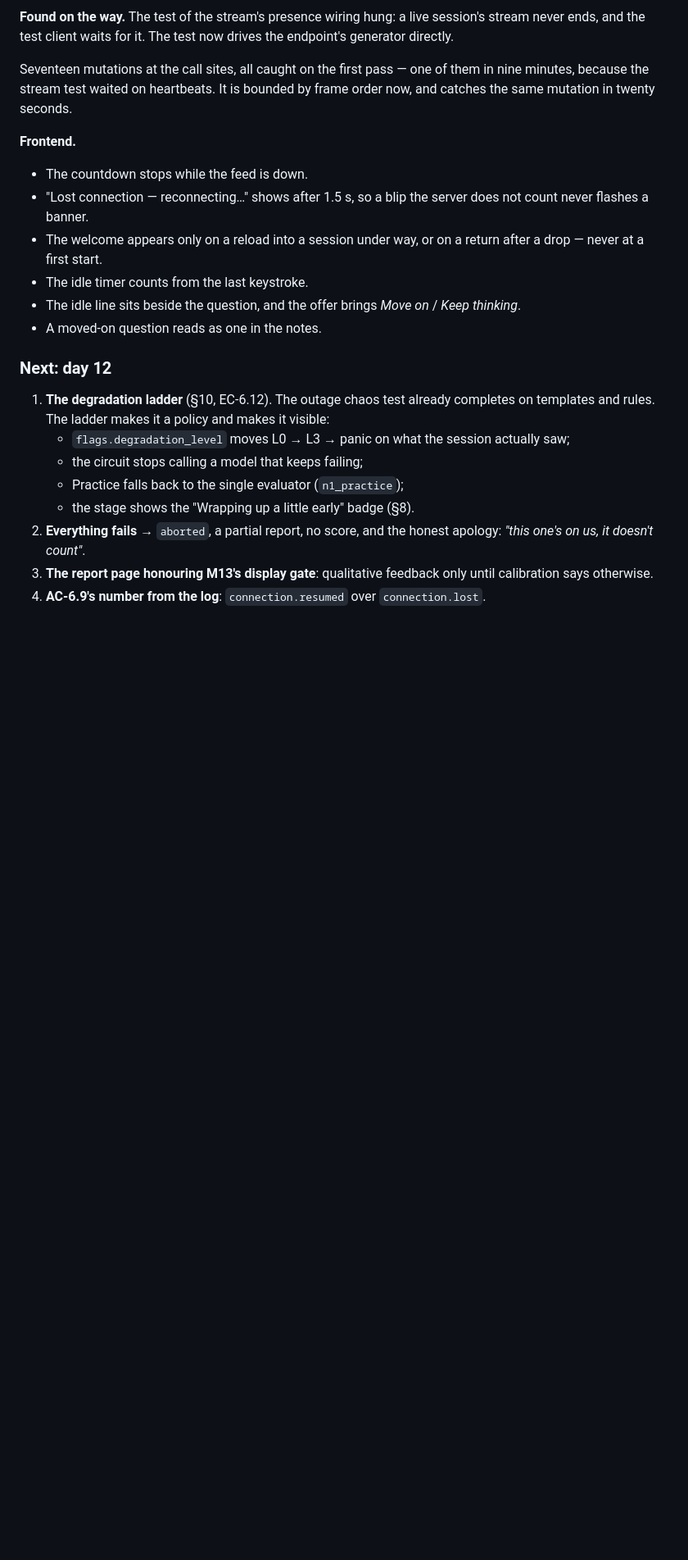
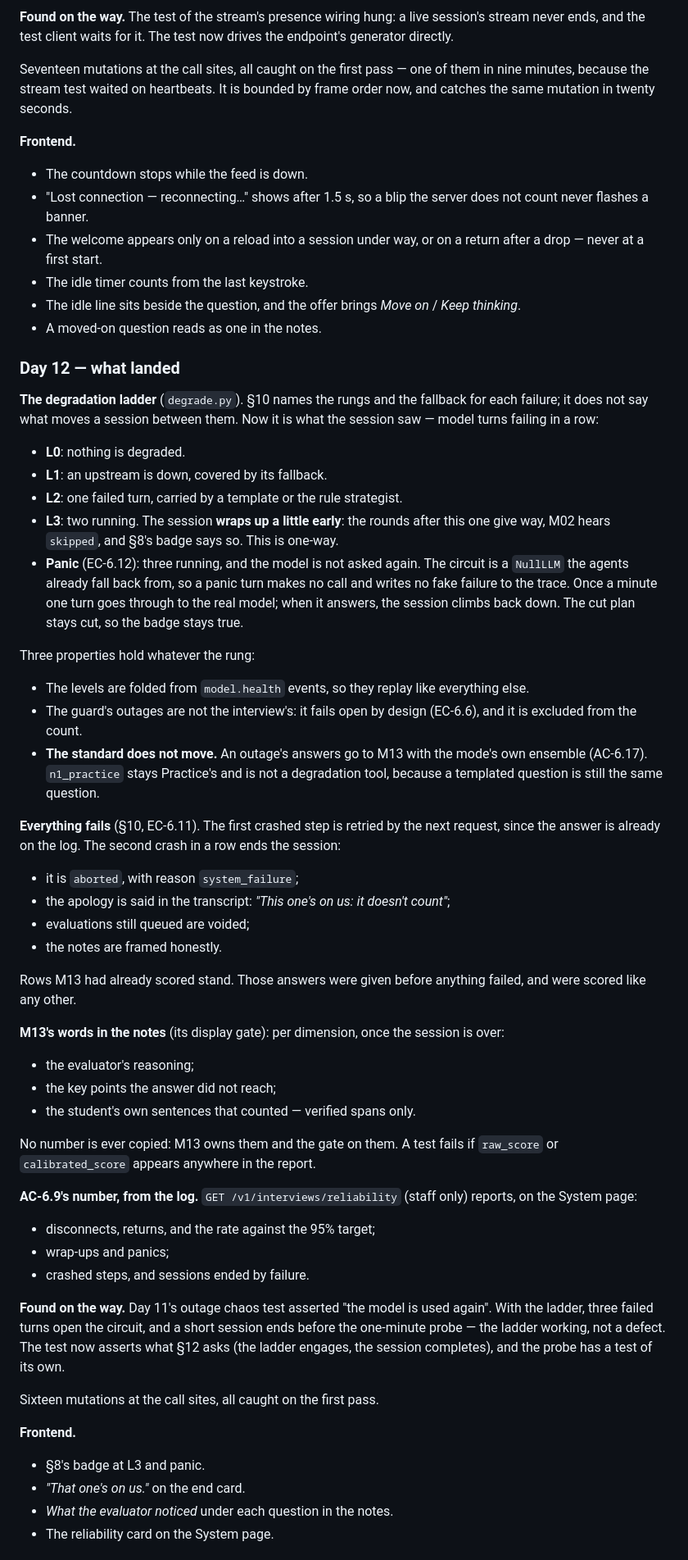
Before and after one commit to MNEMOS-PREP/Mock_Interview_Engine, a Markdown page: plan_in_depth/M06_Mock_Interview_Engine_TODO.md, the part around one of its changes. Shown at 82% size. GitHub-like rendering; blank space fills up the shorter version.

Commit message:
M06 plan: day 12 landed — the session degrades instead of breaking
EC-6.11 and EC-6.12 done; AC-6.9 measurable from the log. Completion stays
87%: day 12 moved edge cases and gates, not functional requirements.

Co-Authored-By: Claude Opus 5.5 <noreply@anthropic.com>

```diff
--- a/plan_in_depth/M06_Mock_Interview_Engine_TODO.md
+++ b/plan_in_depth/M06_Mock_Interview_Engine_TODO.md
@@ -600,19 +600,71 @@ Seventeen mutations at the call sites, all caught on the first pass — one of t
   *Keep thinking*.
 - A moved-on question reads as one in the notes.
 
-### Next: day 12
+### Day 12 — what landed
 
-1. **The degradation ladder** (§10, EC-6.12). The outage chaos test already
-   completes on templates and rules. The ladder makes it a policy and makes
-   it visible:
-   - `flags.degradation_level` moves L0 → L3 → panic on what the session
-     actually saw;
-   - the circuit stops calling a model that keeps failing;
-   - Practice falls back to the single evaluator (`n1_practice`);
-   - the stage shows the "Wrapping up a little early" badge (§8).
-2. **Everything fails** → `aborted`, a partial report, no score, and the
-   honest apology: *"this one's on us, it doesn't count"*.
-3. **The report page honouring M13's display gate**: qualitative feedback
-   only until calibration says otherwise.
-4. **AC-6.9's number from the log**: `connection.resumed` over
-   `connection.lost`.
+**The degradation ladder** (`degrade.py`). §10 names the rungs and the
+fallback for each failure; it does not say what moves a session between
+them. Now it is what the session saw — model turns failing in a row:
+
+- **L0**: nothing is degraded.
+- **L1**: an upstream is down, covered by its fallback.
+- **L2**: one failed turn, carried by a template or the rule strategist.
+- **L3**: two running. The session **wraps up a little early**: the rounds
+  after this one give way, M02 hears `skipped`, and §8's badge says so. This
+  is one-way.
+- **Panic** (EC-6.12): three running, and the model is not asked again. The
+  circuit is a `NullLLM` the agents already fall back from, so a panic turn
+  makes no call and writes no fake failure to the trace. Once a minute one
+  turn goes through to the real model; when it answers, the session climbs
+  back down. The cut plan stays cut, so the badge stays true.
+
+Three properties hold whatever the rung:
+- The levels are folded from `model.health` events, so they replay like
+  everything else.
+- The guard's outages are not the interview's: it fails open by design
+  (EC-6.6), and it is excluded from the count.
+- **The standard does not move.** An outage's answers go to M13 with the
+  mode's own ensemble (AC-6.17). `n1_practice` stays Practice's and is not a
+  degradation tool, because a templated question is still the same question.
+
+**Everything fails** (§10, EC-6.11). The first crashed step is retried by the
+next request, since the answer is already on the log. The second crash in a
+row ends the session:
+- it is `aborted`, with reason `system_failure`;
+- the apology is said in the transcript: *"This one's on us: it doesn't
+  count"*;
+- evaluations still queued are voided;
+- the notes are framed honestly.
+
+Rows M13 had already scored stand. Those answers were given before anything
+failed, and were scored like any other.
+
+**M13's words in the notes** (its display gate): per dimension, once the
+session is over:
+- the evaluator's reasoning;
+- the key points the answer did not reach;
+- the student's own sentences that counted — verified spans only.
+
+No number is ever copied: M13 owns them and the gate on them. A test fails if
+`raw_score` or `calibrated_score` appears anywhere in the report.
+
+**AC-6.9's number, from the log.** `GET /v1/interviews/reliability`
+(staff only) reports, on the System page:
+- disconnects, returns, and the rate against the 95% target;
+- wrap-ups and panics;
+- crashed steps, and sessions ended by failure.
+
+**Found on the way.** Day 11's outage chaos test asserted "the model is used
+again". With the ladder, three failed turns open the circuit, and a short
+session ends before the one-minute probe — the ladder working, not a defect.
+The test now asserts what §12 asks (the ladder engages, the session
+completes), and the probe has a test of its own.
+
+Sixteen mutations at the call sites, all caught on the first pass.
+
+**Frontend.**
+- §8's badge at L3 and panic.
+- *"That one's on us."* on the end card.
+- *What the evaluator noticed* under each question in the notes.
+- The reliability card on the System page.
+
```
Also changed, not shown: other parts of plan_in_depth/M06_Mock_Interview_Engine_TODO.md (+26 -9 lines).
